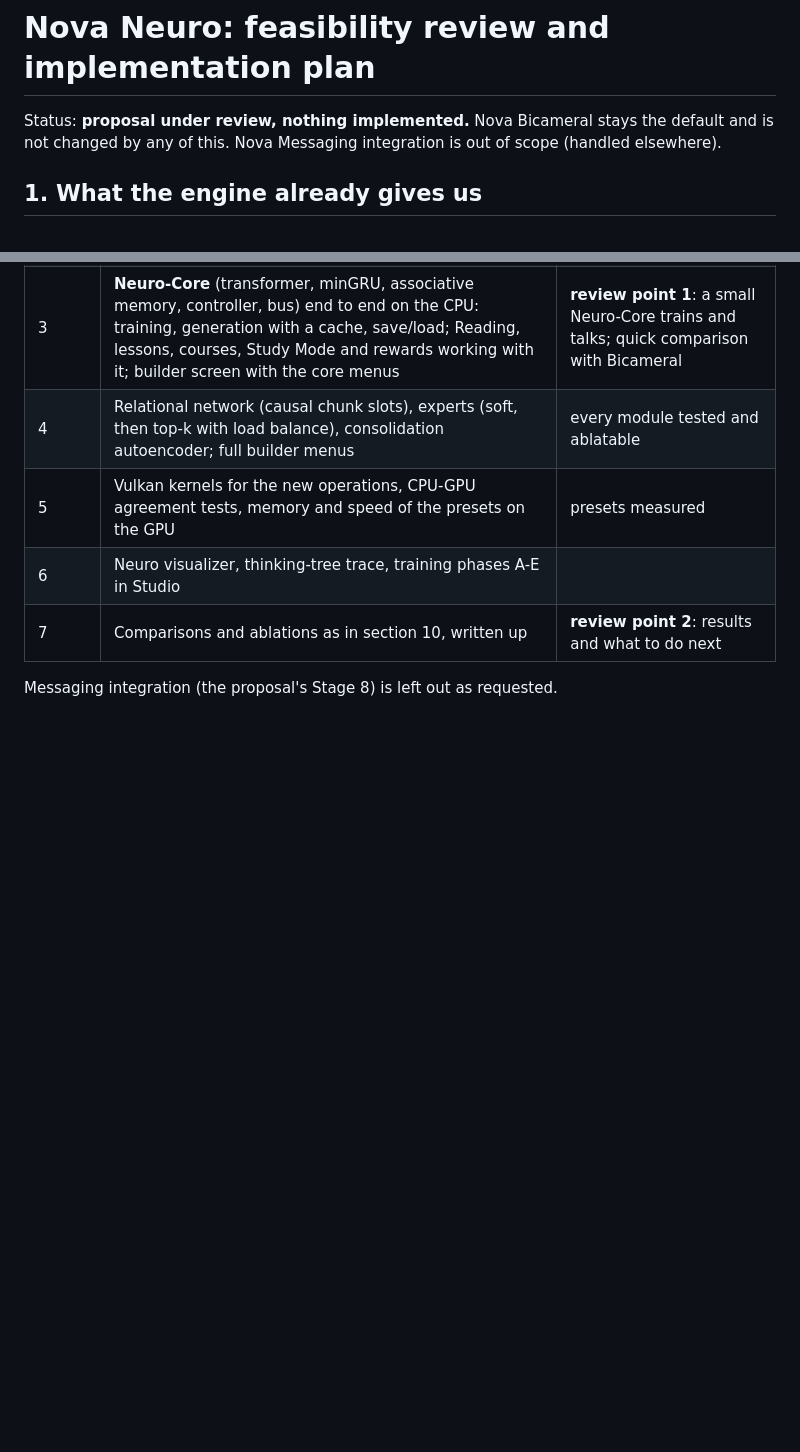
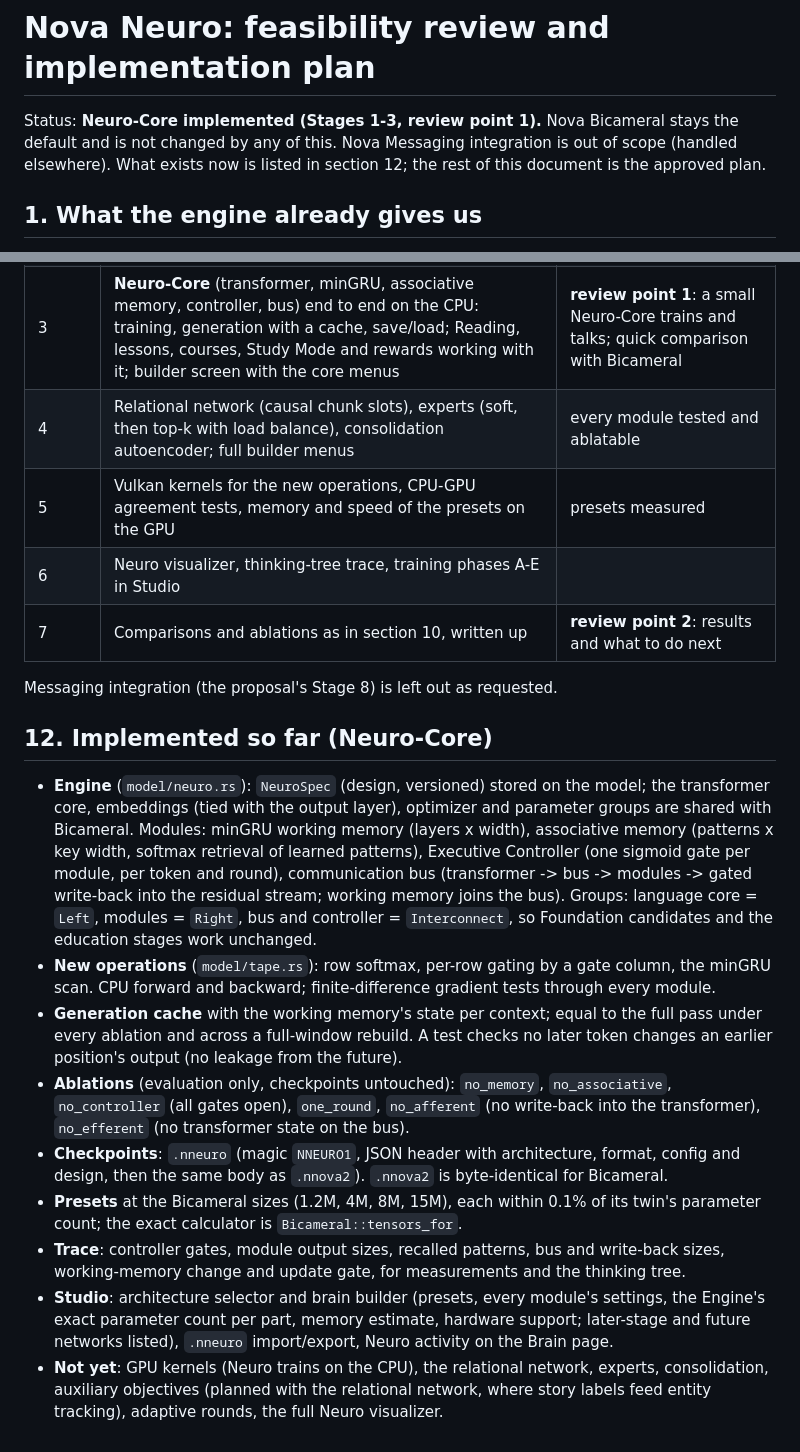
Before and after one commit to SirSkirt/Yendory, a Markdown page: docs/NEURO.md, 2 parts joined by grey strips. GitHub-like rendering; blank space fills up the shorter version.

Commit message:
Docs: Nova Neuro status, verified checks and guide section
Co-Authored-By: Claude Opus 5.5 <noreply@anthropic.com>
Claude-Session: https://claude.ai/code/session_01DA9c81DY7gfit3rQBPDJmT

```diff
--- a/docs/NEURO.md
+++ b/docs/NEURO.md
@@ -1,7 +1,8 @@
 # Nova Neuro: feasibility review and implementation plan
 
-Status: **proposal under review, nothing implemented.** Nova Bicameral stays the default and
-is not changed by any of this. Nova Messaging integration is out of scope (handled elsewhere).
+Status: **Neuro-Core implemented (Stages 1-3, review point 1).** Nova Bicameral stays the default
+and is not changed by any of this. Nova Messaging integration is out of scope (handled elsewhere).
+What exists now is listed in section 12; the rest of this document is the approved plan.
 
 ## 1. What the engine already gives us
 
@@ -226,3 +227,34 @@ totals are reported, never used as evidence on their own. Expect an honest outco
 | 7 | Comparisons and ablations as in section 10, written up | **review point 2**: results and what to do next |
 
 Messaging integration (the proposal's Stage 8) is left out as requested.
+
+## 12. Implemented so far (Neuro-Core)
+
+- **Engine** (`model/neuro.rs`): `NeuroSpec` (design, versioned) stored on the model; the
+  transformer core, embeddings (tied with the output layer), optimizer and parameter groups are
+  shared with Bicameral. Modules: minGRU working memory (layers x width), associative memory
+  (patterns x key width, softmax retrieval of learned patterns), Executive Controller (one sigmoid
+  gate per module, per token and round), communication bus (transformer -> bus -> modules ->
+  gated write-back into the residual stream; working memory joins the bus). Groups: language core
+  = `Left`, modules = `Right`, bus and controller = `Interconnect`, so Foundation candidates and
+  the education stages work unchanged.
+- **New operations** (`model/tape.rs`): row softmax, per-row gating by a gate column, the minGRU
+  scan. CPU forward and backward; finite-difference gradient tests through every module.
+- **Generation cache** with the working memory's state per context; equal to the full pass under
+  every ablation and across a full-window rebuild. A test checks no later token changes an earlier
+  position's output (no leakage from the future).
+- **Ablations** (evaluation only, checkpoints untouched): `no_memory`, `no_associative`,
+  `no_controller` (all gates open), `one_round`, `no_afferent` (no write-back into the
+  transformer), `no_efferent` (no transformer state on the bus).
+- **Checkpoints**: `.nneuro` (magic `NNEURO1`, JSON header with architecture, format, config and
+  design, then the same body as `.nnova2`). `.nnova2` is byte-identical for Bicameral.
+- **Presets** at the Bicameral sizes (1.2M, 4M, 8M, 15M), each within 0.1% of its twin's
+  parameter count; the exact calculator is `Bicameral::tensors_for`.
+- **Trace**: controller gates, module output sizes, recalled patterns, bus and write-back sizes,
+  working-memory change and update gate, for measurements and the thinking tree.
+- **Studio**: architecture selector and brain builder (presets, every module's settings, the
+  Engine's exact parameter count per part, memory estimate, hardware support; later-stage and
+  future networks listed), `.nneuro` import/export, Neuro activity on the Brain page.
+- **Not yet**: GPU kernels (Neuro trains on the CPU), the relational network, experts,
+  consolidation, auxiliary objectives (planned with the relational network, where story labels
+  feed entity tracking), adaptive rounds, the full Neuro visualizer.
```
Also changed, not shown: docs/LEARNING.md (+12 -0 lines), docs/STATUS.md (+2 -0 lines).
